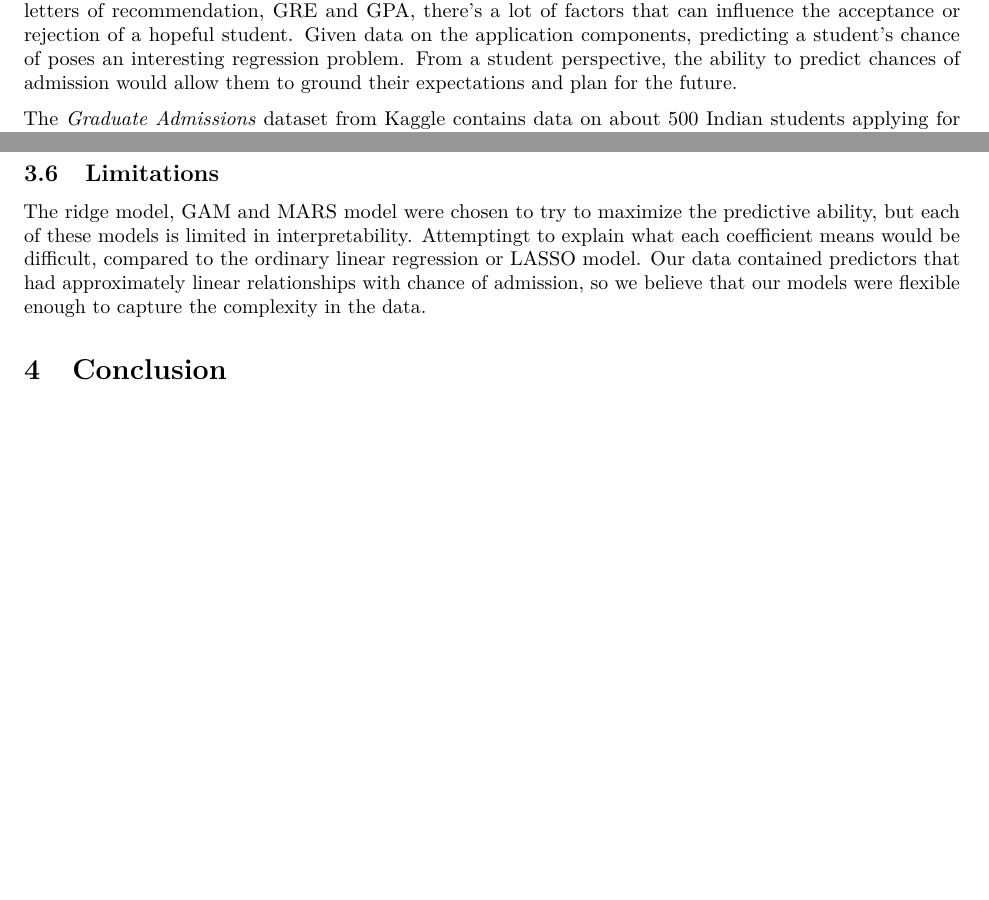
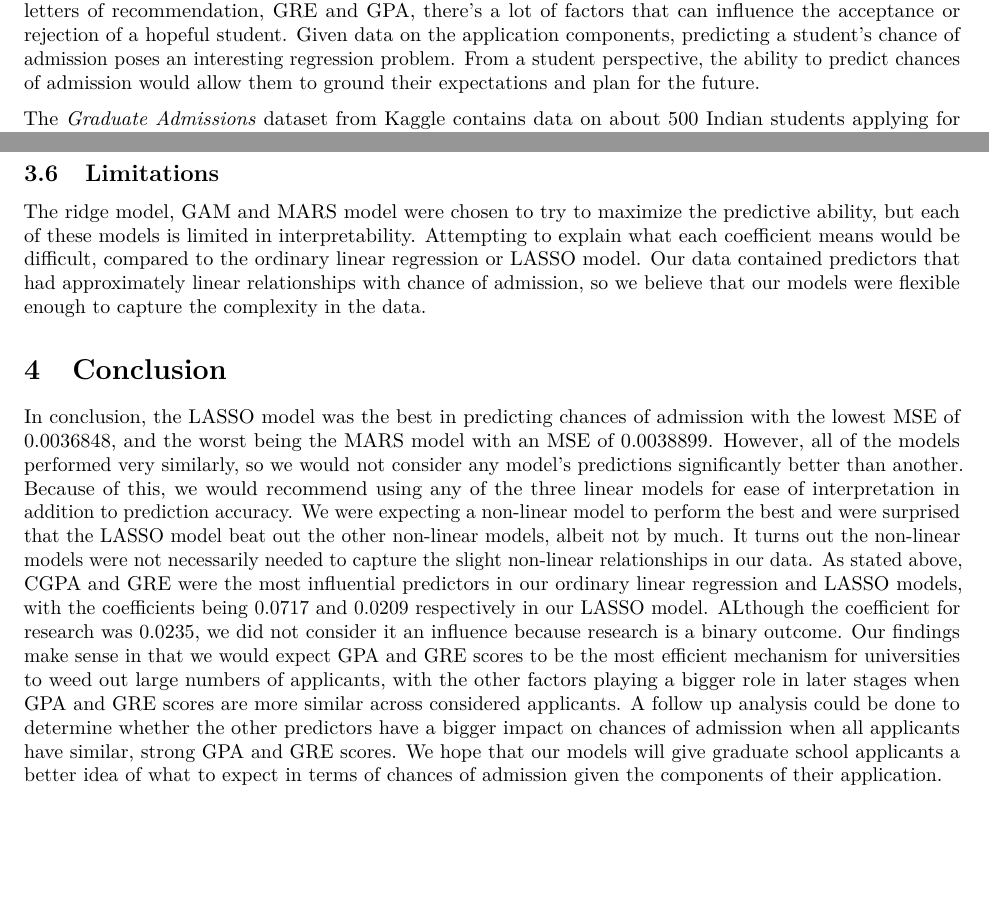
Before and after one commit to thecbp/P8106_midterm_project, an R Markdown document (working_report.Rmd): two parts of pages 1 and 3 of 3, joined at a grey line, cut so that both start at the same text. Rendered offline with R 4.5, knitr and Pandoc, then LaTeX, with nearby package versions; the code chunks are not run, so their results and figures are left out.

Commit message:
wrote conclusion, knit pdf

```diff
--- a/working_report.Rmd
+++ b/working_report.Rmd
@@ -12,7 +12,7 @@ output:
 
 # Introduction
 
-Applying to graduate programs is a harrowing process for any student. Between the statement of purpose, letters of recommendation, GRE and GPA, there's a lot of factors that can influence the acceptance or rejection of a hopeful student. Given data on the application components, predicting a student's chance of poses an interesting regression problem. From a student perspective, the ability to predict chances of admission would allow them to ground their expectations and plan for the future.
+Applying to graduate programs is a harrowing process for any student. Between the statement of purpose, letters of recommendation, GRE and GPA, there's a lot of factors that can influence the acceptance or rejection of a hopeful student. Given data on the application components, predicting a student's chance of admission poses an interesting regression problem. From a student perspective, the ability to predict chances of admission would allow them to ground their expectations and plan for the future.
 
 The *Graduate Admissions* dataset from Kaggle contains data on about 500 Indian students applying for Master's programs in the United States. The response variable we hope to predict is `Chance of Admit`. The potential predictors are various Master's application components converted into continuous or categorical form, including: GRE score, TOEFL score, university rating, statement of purpose strength, letter of recommendations strength, cumulative GPA and the presence of research experience.
 
@@ -238,6 +238,8 @@ kable("latex", booktabs = T, linesep = "", escape = F, digits = 4,
 
 ## Limitations
 
-The ridge model, GAM and MARS model were chosen to try to maximize the predictive ability, but each of these models is limited in interpretability. Attemptingt to explain what each coefficient means would be difficult, compared to the ordinary linear regression or LASSO model. Our data contained predictors that had approximately linear relationships with chance of admission, so we believe that our models were flexible enough to capture the complexity in the data.
+The ridge model, GAM and MARS model were chosen to try to maximize the predictive ability, but each of these models is limited in interpretability. Attempting to explain what each coefficient means would be difficult, compared to the ordinary linear regression or LASSO model. Our data contained predictors that had approximately linear relationships with chance of admission, so we believe that our models were flexible enough to capture the complexity in the data.
 
 # Conclusion
+
+In conclusion, the LASSO model was the best in predicting chances of admission with the lowest MSE of 0.0036848, and the worst being the MARS model with an MSE of 0.0038899. However, all of the models performed very similarly, so we would not consider any model's predictions significantly better than another. Because of this, we would recommend using any of the three linear models for ease of interpretation in addition to prediction accuracy. We were expecting a non-linear model to perform the best and were surprised that the LASSO model beat out the other non-linear models, albeit not by much. It turns out the non-linear models were not necessarily needed to capture the slight non-linear relationships in our data. As stated above, CGPA and GRE were the most influential predictors in our ordinary linear regression and LASSO models, with the coefficients being 0.0717 and 0.0209 respectively in our LASSO model. ALthough the coefficient for research was 0.0235, we did not consider it an influence because research is a binary outcome. Our findings make sense in that we would expect GPA and GRE scores to be the most efficient mechanism for universities to weed out large numbers of applicants, with the other factors playing a bigger role in later stages when GPA and GRE scores are more similar across considered applicants. A follow up analysis could be done to determine whether the other predictors have a bigger impact on chances of admission when all applicants have similar, strong GPA and GRE scores. We hope that our models will give graduate school applicants a better idea of what to expect in terms of chances of admission given the components of their application.
```
Also changed, not shown: working_report.pdf.
